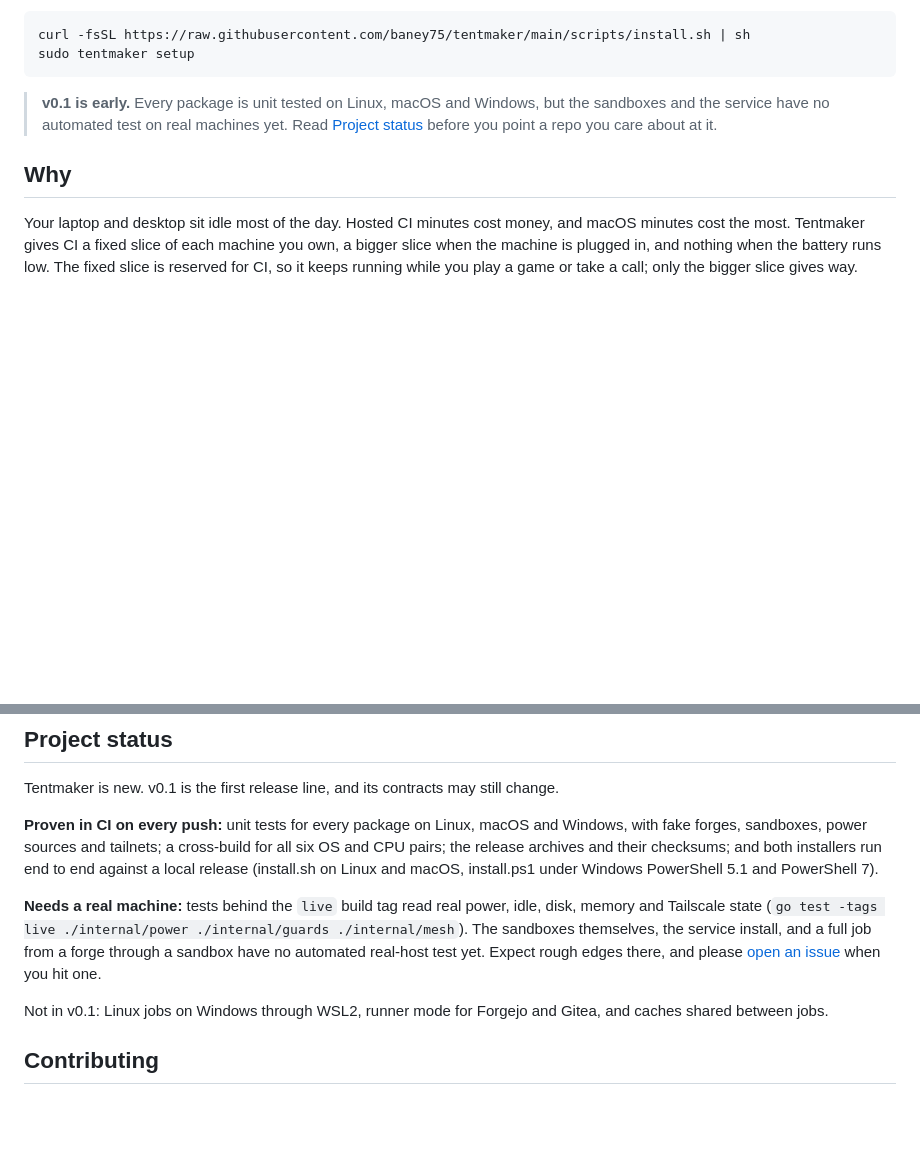
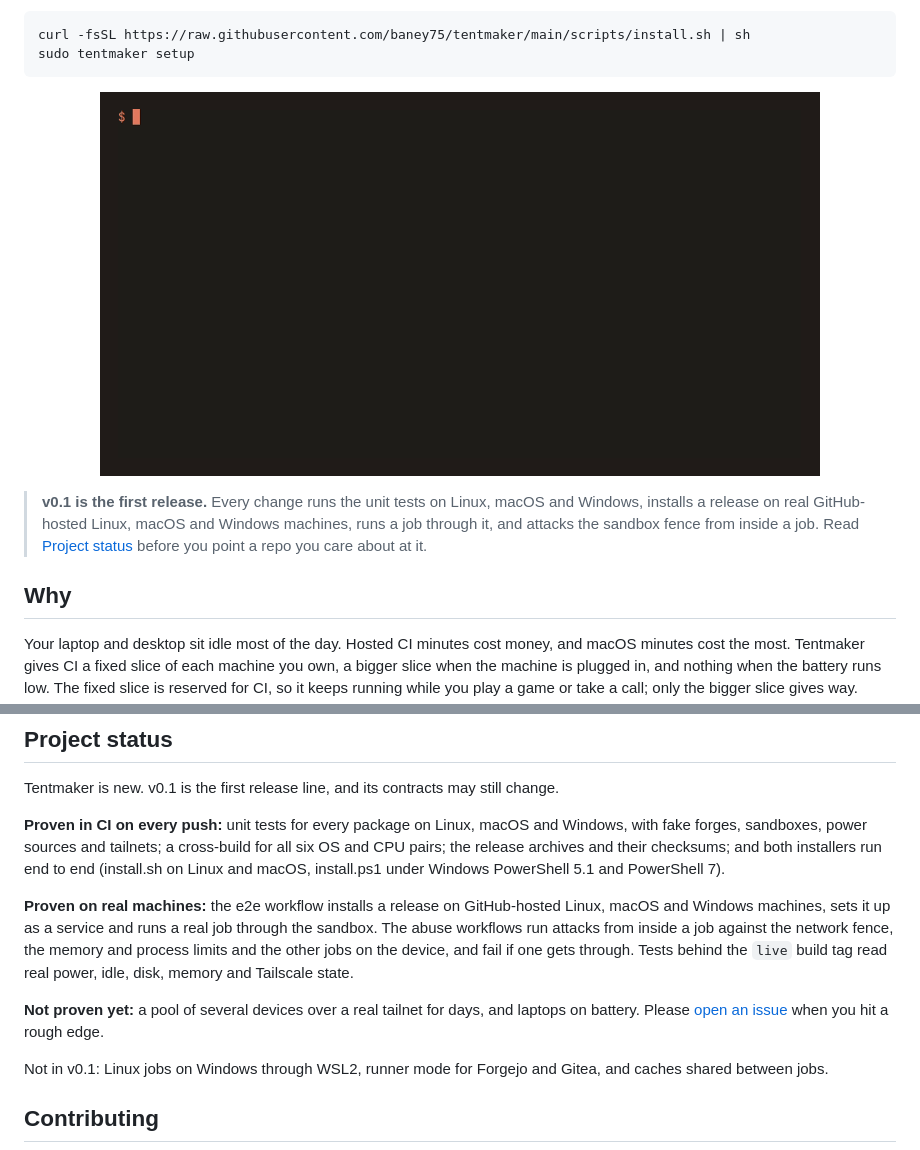
Before and after one commit to baney75/tentmaker, a Markdown page: README.md, 2 parts joined by grey strips. Drawn GitHub-style; pictures changed too: docs/media/demo.gif (added); blank space fills up the shorter version.

Commit message:
Bring the Tentmaker brand into the repo
The logo, brand kit, community files and the demo recording were made
but never merged. The README now leads with the wordmark, a release
badge and the demo, and its status section says what CI proves on real
machines today instead of the older claim that nothing did.

Co-Authored-By: Claude Opus 5.5 <noreply@anthropic.com>

````diff
--- a/README.md
+++ b/README.md
@@ -20,7 +21,9 @@ curl -fsSL https://raw.githubusercontent.com/baney75/tentmaker/main/scripts/inst
 sudo tentmaker setup
 ```
 
-> **v0.1 is early.** Every package is unit tested on Linux, macOS and Windows, but the sandboxes and the service have no automated test on real machines yet. Read [Project status](#project-status) before you point a repo you care about at it.
+<p align="center"><img src="docs/media/demo.gif" alt="tentmaker status, budget and pool in a terminal: one device on boost, running a check job in one of its two slots" width="720"></p>
+
+> **v0.1 is the first release.** Every change runs the unit tests on Linux, macOS and Windows, installs a release on real GitHub-hosted Linux, macOS and Windows machines, runs a job through it, and attacks the sandbox fence from inside a job. Read [Project status](#project-status) before you point a repo you care about at it.
 
 ## Why
 
@@ -298,9 +301,11 @@ On Windows, run `tentmaker uninstall` in an Administrator PowerShell. If the bin
 
 Tentmaker is new. v0.1 is the first release line, and its contracts may still change.
 
-**Proven in CI on every push:** unit tests for every package on Linux, macOS and Windows, with fake forges, sandboxes, power sources and tailnets; a cross-build for all six OS and CPU pairs; the release archives and their checksums; and both installers run end to end against a local release (install.sh on Linux and macOS, install.ps1 under Windows PowerShell 5.1 and PowerShell 7).
+**Proven in CI on every push:** unit tests for every package on Linux, macOS and Windows, with fake forges, sandboxes, power sources and tailnets; a cross-build for all six OS and CPU pairs; the release archives and their checksums; and both installers run end to end (install.sh on Linux and macOS, install.ps1 under Windows PowerShell 5.1 and PowerShell 7).
 
-**Needs a real machine:** tests behind the `live` build tag read real power, idle, disk, memory and Tailscale state (`go test -tags live ./internal/power ./internal/guards ./internal/mesh`). The sandboxes themselves, the service install, and a full job from a forge through a sandbox have no automated real-host test yet. Expect rough edges there, and please [open an issue](https://github.com/baney75/tentmaker/issues) when you hit one.
+**Proven on real machines:** the e2e workflow installs a release on GitHub-hosted Linux, macOS and Windows machines, sets it up as a service and runs a real job through the sandbox. The abuse workflows run attacks from inside a job against the network fence, the memory and process limits and the other jobs on the device, and fail if one gets through. Tests behind the `live` build tag read real power, idle, disk, memory and Tailscale state.
+
+**Not proven yet:** a pool of several devices over a real tailnet for days, and laptops on battery. Please [open an issue](https://github.com/baney75/tentmaker/issues) when you hit a rough edge.
 
 Not in v0.1: Linux jobs on Windows through WSL2, runner mode for Forgejo and Gitea, and caches shared between jobs.
 
````
Also changed, not shown: other parts of README.md (+1 -0 lines).
